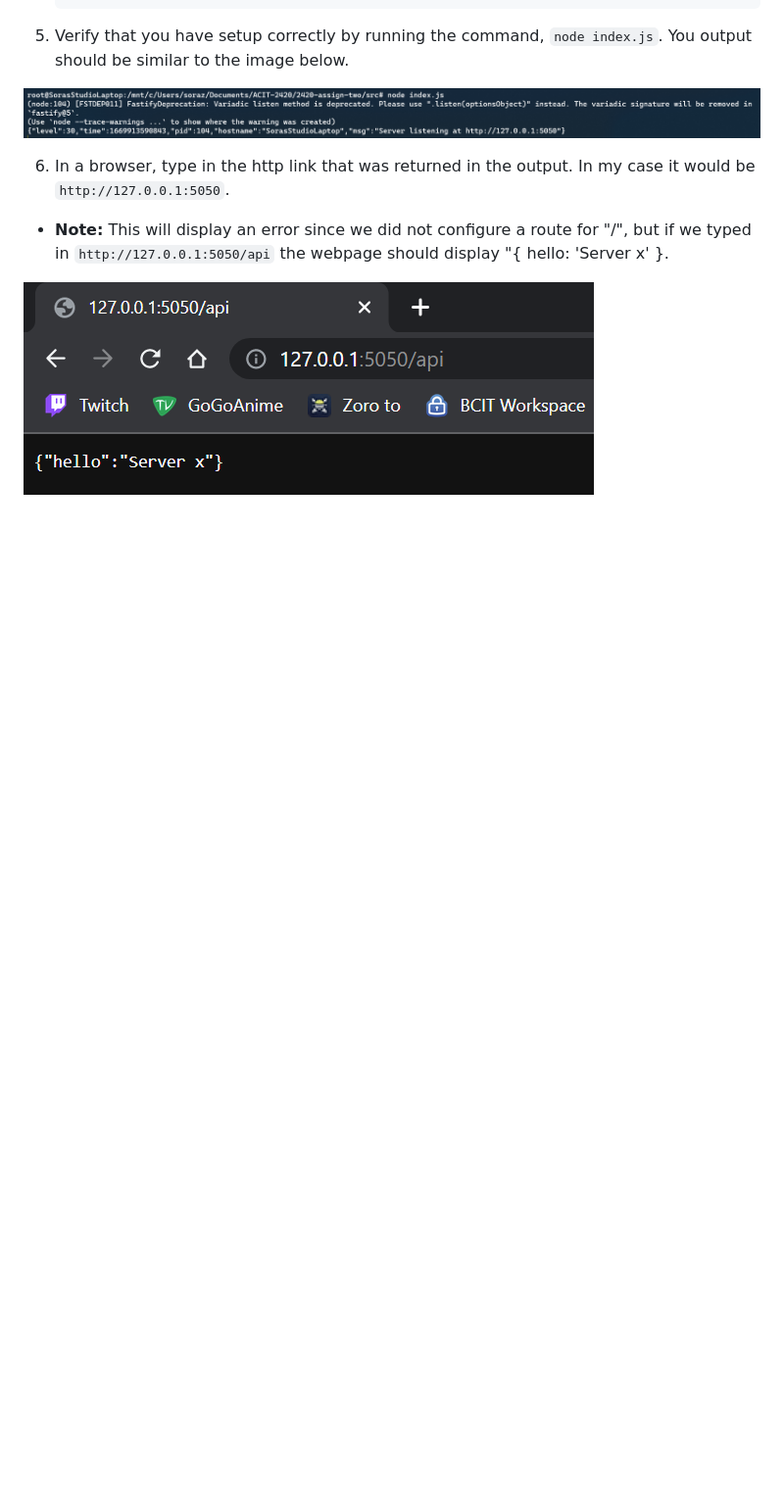
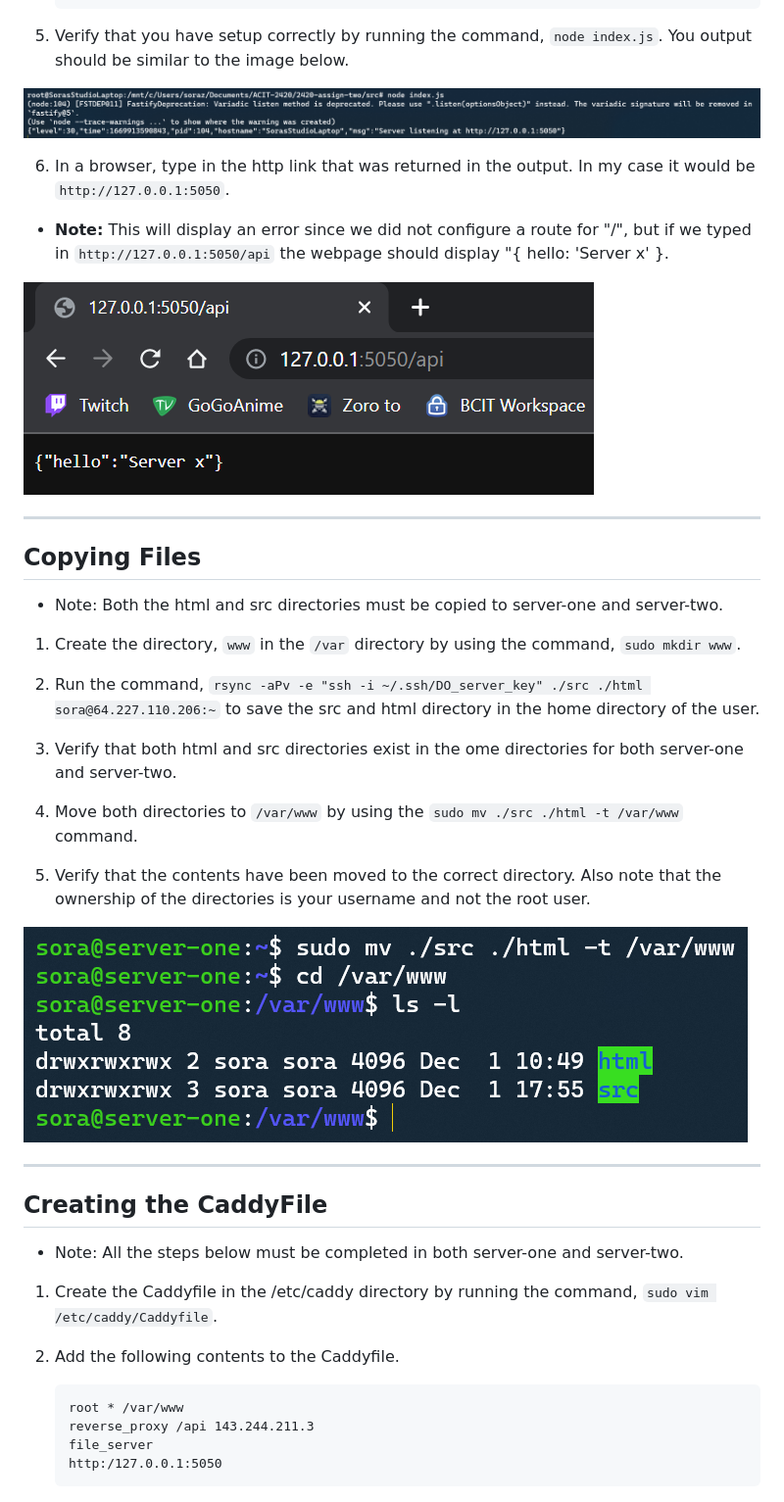
Before and after one commit to Soranosuke2001/2420_assign2, a Markdown page: README.md, the part around one of its changes. Shown at 98% size. Drawn GitHub-style; pictures changed too: images/ss24.png (added); blank space fills up the shorter version.

Commit message:
changed a lot of stuff in the readmefile

````diff
--- a/README.md
+++ b/README.md
@@ -290,3 +292,40 @@ You have successfully installed the Caddy web server.
 - **Note:** This will display an error since we did not configure a route for "/", but if we typed in `http://127.0.0.1:5050/api` the webpage should display "{ hello: 'Server x' }.
 
 ![/api](images/ss22.png)
+
+---
+
+## Copying Files
+
+- Note: Both the html and src directories must be copied to server-one and server-two.
+
+1. Create the directory, `www` in the `/var` directory by using the command, `sudo mkdir www`.
+
+2. Run the command, `rsync -aPv -e "ssh -i ~/.ssh/DO_server_key" ./src ./html sora@64.227.110.206:~` to save the src and html directory in the home directory of the user.
+
+3. Verify that both html and src directories exist in the ome directories for both server-one and server-two.
+
+4. Move both directories to `/var/www` by using the `sudo mv ./src ./html -t /var/www` command.
+
+5. Verify that the contents have been moved to the correct directory. Also note that the ownership of the directories is your username and not the root user.
+
+![moving directories](images/ss24.png)
+
+---
+
+## Creating the CaddyFile
+
+- Note: All the steps below must be completed in both server-one and server-two.
+
+1. Create the Caddyfile in the /etc/caddy directory by running the command, `sudo vim /etc/caddy/Caddyfile`.
+
+2. Add the following contents to the Caddyfile.
+
+	```
+	root * /var/www
+	reverse_proxy /api 143.244.211.3
+	file_server
+	http:/127.0.0.1:5050
+	```
+
+3.
````
Also changed, not shown: other parts of README.md (+10 -8 lines), images/ss10.png, images/ss23.png (added), images/ss3.png, images/ss6.png, images/ss7.png, 5 other files.
